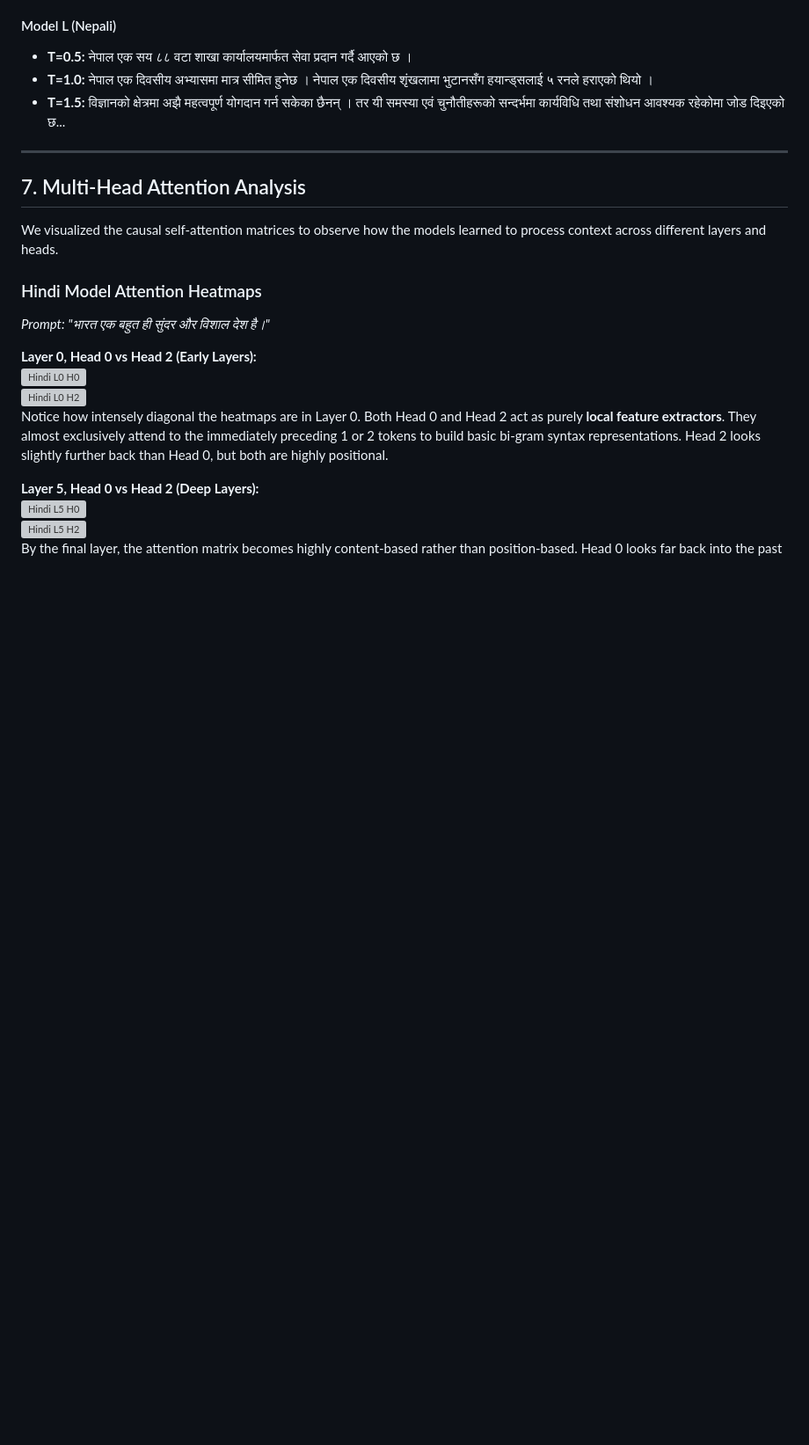
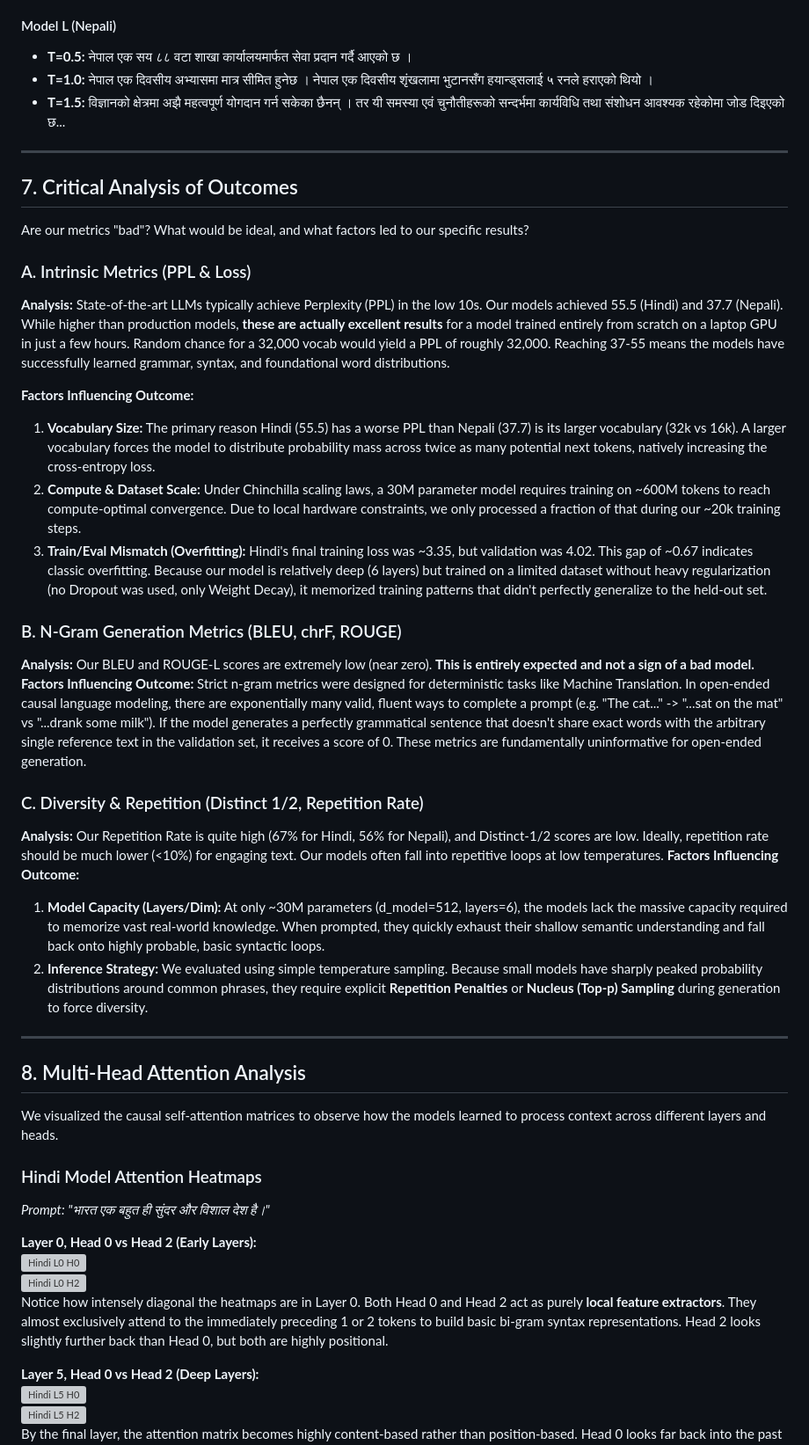
Before and after one commit to Rajkjain03/monolingual-transformers, a Markdown page: report/phase2_report.md, the part around one of its changes. Shown at 88% size. GitHub-like rendering; blank space fills up the shorter version; grey boxes are pictures that could not be loaded.

Commit message:
Add critical analysis of evaluation metrics and architecture factors

```diff
--- a/report/phase2_report.md
+++ b/report/phase2_report.md
@@ -120,7 +113,32 @@ Strict n-gram metrics (BLEU, ROUGE) are famously **uninformative** for open-ende
 
 ---
 
-## 7. Multi-Head Attention Analysis
+## 7. Critical Analysis of Outcomes
+
+Are our metrics "bad"? What would be ideal, and what factors led to our specific results?
+
+### A. Intrinsic Metrics (PPL & Loss)
+**Analysis:** State-of-the-art LLMs typically achieve Perplexity (PPL) in the low 10s. Our models achieved 55.5 (Hindi) and 37.7 (Nepali). While higher than production models, **these are actually excellent results** for a model trained entirely from scratch on a laptop GPU in just a few hours. Random chance for a 32,000 vocab would yield a PPL of roughly 32,000. Reaching 37-55 means the models have successfully learned grammar, syntax, and foundational word distributions.
+
+**Factors Influencing Outcome:**
+1. **Vocabulary Size:** The primary reason Hindi (55.5) has a worse PPL than Nepali (37.7) is its larger vocabulary (32k vs 16k). A larger vocabulary forces the model to distribute probability mass across twice as many potential next tokens, natively increasing the cross-entropy loss.
+2. **Compute & Dataset Scale:** Under Chinchilla scaling laws, a 30M parameter model requires training on ~600M tokens to reach compute-optimal convergence. Due to local hardware constraints, we only processed a fraction of that during our ~20k training steps.
+3. **Train/Eval Mismatch (Overfitting):** Hindi's final training loss was ~3.35, but validation was 4.02. This gap of ~0.67 indicates classic overfitting. Because our model is relatively deep (6 layers) but trained on a limited dataset without heavy regularization (no Dropout was used, only Weight Decay), it memorized training patterns that didn't perfectly generalize to the held-out set.
+
+### B. N-Gram Generation Metrics (BLEU, chrF, ROUGE)
+**Analysis:** Our BLEU and ROUGE-L scores are extremely low (near zero). **This is entirely expected and not a sign of a bad model.**
+**Factors Influencing Outcome:**
+Strict n-gram metrics were designed for deterministic tasks like Machine Translation. In open-ended causal language modeling, there are exponentially many valid, fluent ways to complete a prompt (e.g. "The cat..." -> "...sat on the mat" vs "...drank some milk"). If the model generates a perfectly grammatical sentence that doesn't share exact words with the arbitrary single reference text in the validation set, it receives a score of 0. These metrics are fundamentally uninformative for open-ended generation.
+
+### C. Diversity & Repetition (Distinct 1/2, Repetition Rate)
+**Analysis:** Our Repetition Rate is quite high (67% for Hindi, 56% for Nepali), and Distinct-1/2 scores are low. Ideally, repetition rate should be much lower (<10%) for engaging text. Our models often fall into repetitive loops at low temperatures.
+**Factors Influencing Outcome:**
+1. **Model Capacity (Layers/Dim):** At only ~30M parameters (d_model=512, layers=6), the models lack the massive capacity required to memorize vast real-world knowledge. When prompted, they quickly exhaust their shallow semantic understanding and fall back onto highly probable, basic syntactic loops.
+2. **Inference Strategy:** We evaluated using simple temperature sampling. Because small models have sharply peaked probability distributions around common phrases, they require explicit **Repetition Penalties** or **Nucleus (Top-p) Sampling** during generation to force diversity.
+
+---
+
+## 8. Multi-Head Attention Analysis
 
 We visualized the causal self-attention matrices to observe how the models learned to process context across different layers and heads.
 
```
Also changed, not shown: other parts of report/phase2_report.md (+0 -7 lines).
